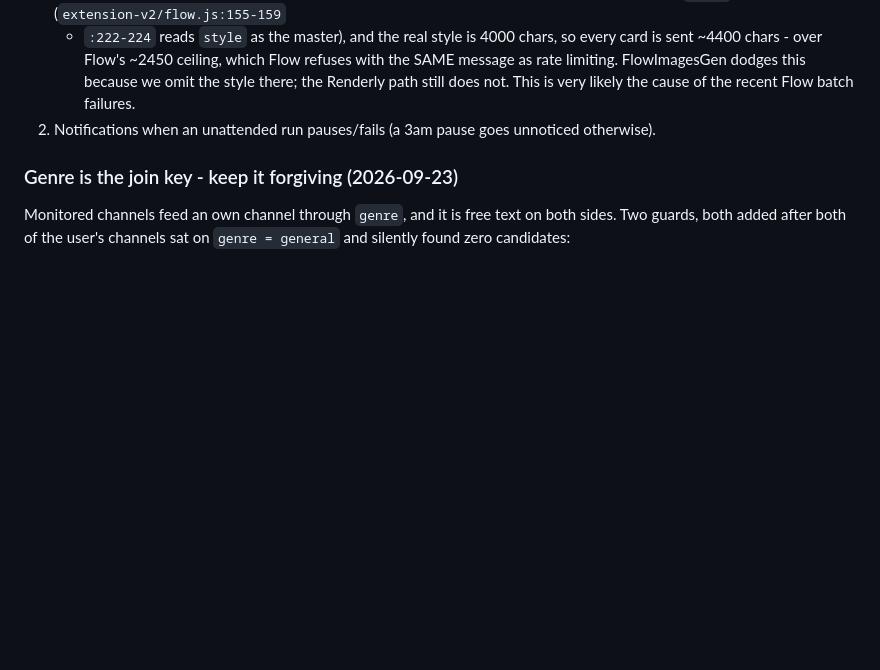
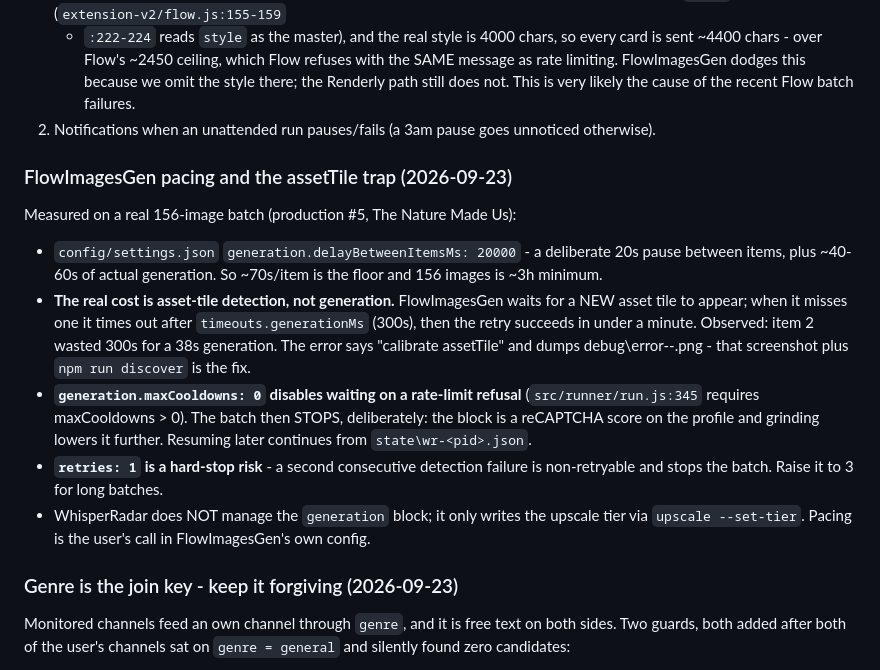
Before and after one commit to kennydodo/WhisperRadar, a Markdown page: AGENTS.md, the part around the change. GitHub-like rendering; blank space fills up the shorter version.

Commit message:
Docs: FlowImagesGen pacing - 20s between items, and assetTile detection misses cost 300s
Recorded from a real 156-image batch: the delay is deliberate but not the bottleneck - FlowImagesGen intermittently misses the new asset tile, times out after 300s, then succeeds on retry. maxCooldowns: 0 stops the batch on a refusal by design (reCAPTCHA score on the profile), and retries: 1 makes a second detection miss a hard stop. Notes the fix (calibrate assetTile via npm run discover) and that WhisperRadar does not manage the generation block.

```diff
--- a/AGENTS.md
+++ b/AGENTS.md
@@ -96,6 +96,29 @@ STILL OPEN (next steps, in order):
    very likely the cause of the recent Flow batch failures.
 2. Notifications when an unattended run pauses/fails (a 3am pause goes
    unnoticed otherwise).
+
+### FlowImagesGen pacing and the assetTile trap (2026-09-23)
+
+Measured on a real 156-image batch (production #5, The Nature Made Us):
+
+- `config/settings.json` `generation.delayBetweenItemsMs: 20000` - a deliberate
+  20s pause between items, plus ~40-60s of actual generation. So ~70s/item is
+  the floor and 156 images is ~3h minimum.
+- **The real cost is asset-tile detection, not generation.** FlowImagesGen
+  waits for a NEW asset tile to appear; when it misses one it times out after
+  `timeouts.generationMs` (300s), then the retry succeeds in under a minute.
+  Observed: item 2 wasted 300s for a 38s generation. The error says "calibrate
+  assetTile" and dumps debug\error-<item>-<stamp>.png - that screenshot plus
+  `npm run discover` is the fix.
+- **`generation.maxCooldowns: 0` disables waiting on a rate-limit refusal**
+  (`src/runner/run.js:345` requires maxCooldowns > 0). The batch then STOPS,
+  deliberately: the block is a reCAPTCHA score on the profile and grinding
+  lowers it further. Resuming later continues from `state\wr-<pid>.json`.
+- **`retries: 1` is a hard-stop risk** - a second consecutive detection failure
+  is non-retryable and stops the batch. Raise it to 3 for long batches.
+- WhisperRadar does NOT manage the `generation` block; it only writes the
+  upscale tier via `upscale --set-tier`. Pacing is the user's call in
+  FlowImagesGen's own config.
 
 ### Genre is the join key - keep it forgiving (2026-09-23)
 
```
